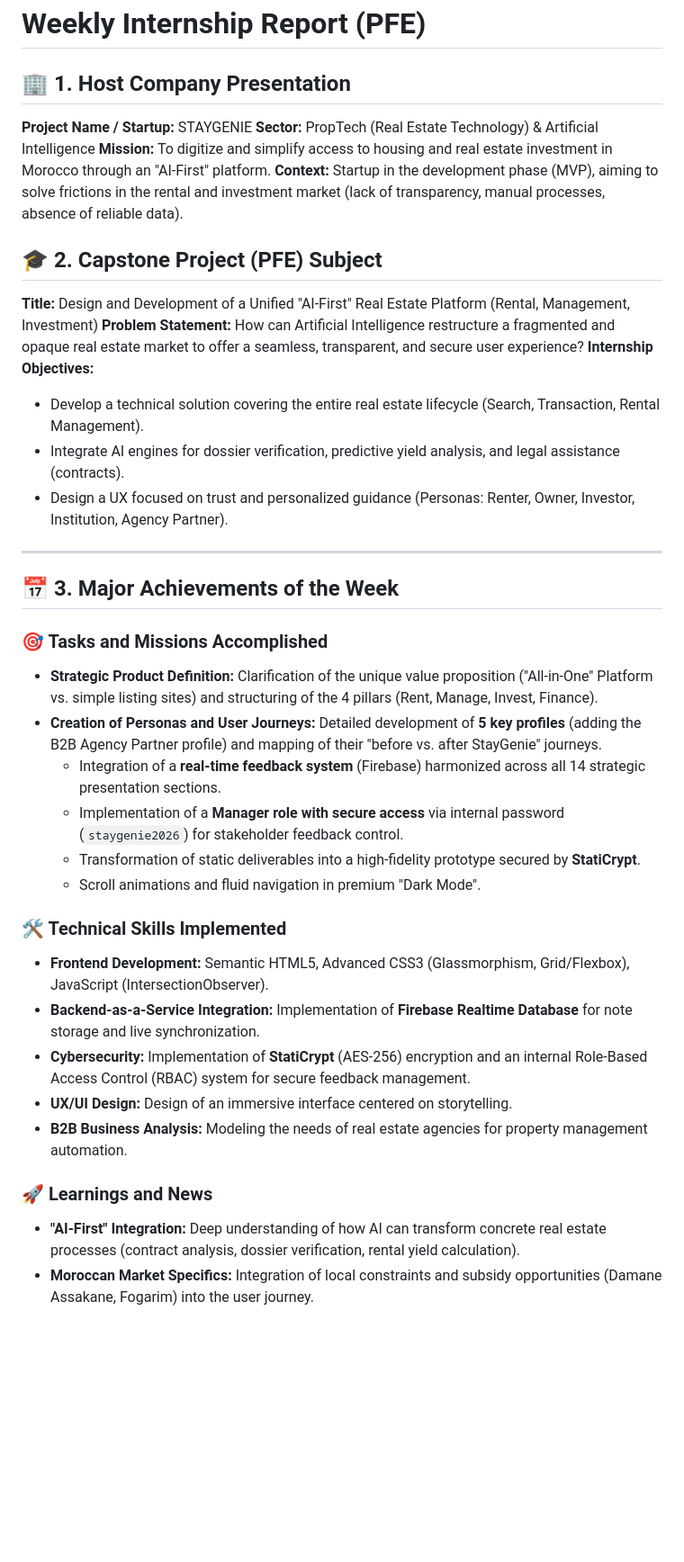
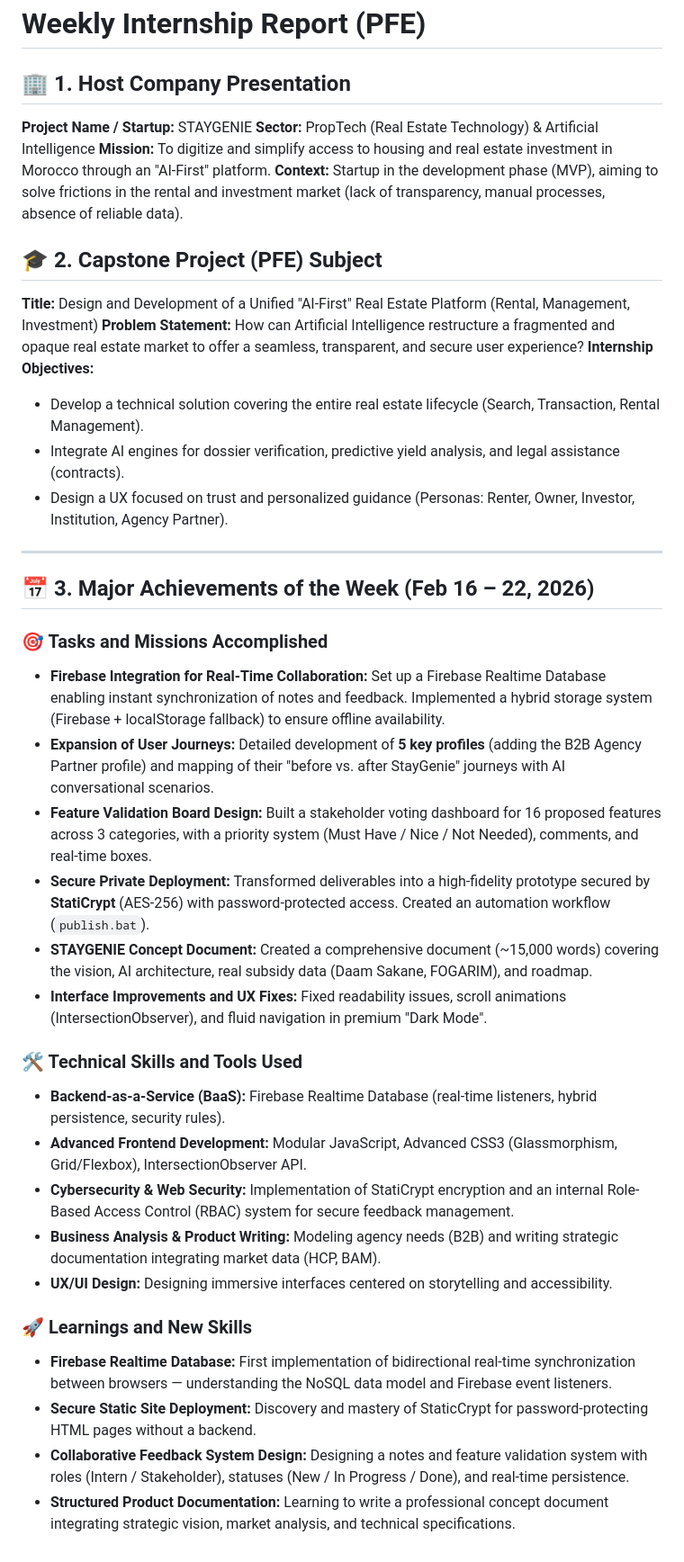
Before and after one commit to h-tadlaoui14/pfe-presentation, a Markdown page: weekly_report_en.md, the part around the change. Shown at 90% size. GitHub-like rendering; blank space fills up the shorter version.

```diff
--- a/weekly_report_en.md
+++ b/weekly_report_en.md
@@ -1,39 +1,47 @@
 # Weekly Internship Report (PFE)
 
 ## 🏢 1. Host Company Presentation
+
 **Project Name / Startup:** STAYGENIE
 **Sector:** PropTech (Real Estate Technology) & Artificial Intelligence
 **Mission:** To digitize and simplify access to housing and real estate investment in Morocco through an "AI-First" platform.
 **Context:** Startup in the development phase (MVP), aiming to solve frictions in the rental and investment market (lack of transparency, manual processes, absence of reliable data).
 
 ## 🎓 2. Capstone Project (PFE) Subject
+
 **Title:** Design and Development of a Unified "AI-First" Real Estate Platform (Rental, Management, Investment)
 **Problem Statement:**
 How can Artificial Intelligence restructure a fragmented and opaque real estate market to offer a seamless, transparent, and secure user experience?
 **Internship Objectives:**
+
 - Develop a technical solution covering the entire real estate lifecycle (Search, Transaction, Rental Management).
 - Integrate AI engines for dossier verification, predictive yield analysis, and legal assistance (contracts).
 - Design a UX focused on trust and personalized guidance (Personas: Renter, Owner, Investor, Institution, Agency Partner).
 
 ---
 
-## 📅 3. Major Achievements of the Week
+## 📅 3. Major Achievements of the Week (Feb 16 – 22, 2026)
 
 ### 🎯 Tasks and Missions Accomplished
-- **Strategic Product Definition:** Clarification of the unique value proposition ("All-in-One" Platform vs. simple listing sites) and structuring of the 4 pillars (Rent, Manage, Invest, Finance).
-- **Creation of Personas and User Journeys:** Detailed development of **5 key profiles** (adding the B2B Agency Partner profile) and mapping of their "before vs. after StayGenie" journeys.
-  - Integration of a **real-time feedback system** (Firebase) harmonized across all 14 strategic presentation sections.
-  - Implementation of a **Manager role with secure access** via internal password (`staygenie2026`) for stakeholder feedback control.
-  - Transformation of static deliverables into a high-fidelity prototype secured by **StatiCrypt**.
-  - Scroll animations and fluid navigation in premium "Dark Mode".
 
-### 🛠️ Technical Skills Implemented
-- **Frontend Development:** Semantic HTML5, Advanced CSS3 (Glassmorphism, Grid/Flexbox), JavaScript (IntersectionObserver).
-- **Backend-as-a-Service Integration:** Implementation of **Firebase Realtime Database** for note storage and live synchronization.
-- **Cybersecurity:** Implementation of **StatiCrypt** (AES-256) encryption and an internal Role-Based Access Control (RBAC) system for secure feedback management.
-- **UX/UI Design:** Design of an immersive interface centered on storytelling.
-- **B2B Business Analysis:** Modeling the needs of real estate agencies for property management automation.
+- **Firebase Integration for Real-Time Collaboration:** Set up a Firebase Realtime Database enabling instant synchronization of notes and feedback. Implemented a hybrid storage system (Firebase + localStorage fallback) to ensure offline availability.
+- **Expansion of User Journeys:** Detailed development of **5 key profiles** (adding the B2B Agency Partner profile) and mapping of their "before vs. after StayGenie" journeys with AI conversational scenarios.
+- **Feature Validation Board Design:** Built a stakeholder voting dashboard for 16 proposed features across 3 categories, with a priority system (Must Have / Nice / Not Needed), comments, and real-time boxes.
+- **Secure Private Deployment:** Transformed deliverables into a high-fidelity prototype secured by **StatiCrypt** (AES-256) with password-protected access. Created an automation workflow (`publish.bat`).
+- **STAYGENIE Concept Document:** Created a comprehensive document (~15,000 words) covering the vision, AI architecture, real subsidy data (Daam Sakane, FOGARIM), and roadmap.
+- **Interface Improvements and UX Fixes:** Fixed readability issues, scroll animations (IntersectionObserver), and fluid navigation in premium "Dark Mode".
 
-### 🚀 Learnings and News
-- **"AI-First" Integration:** Deep understanding of how AI can transform concrete real estate processes (contract analysis, dossier verification, rental yield calculation).
-- **Moroccan Market Specifics:** Integration of local constraints and subsidy opportunities (Damane Assakane, Fogarim) into the user journey.
+### 🛠️ Technical Skills and Tools Used
+
+- **Backend-as-a-Service (BaaS):** Firebase Realtime Database (real-time listeners, hybrid persistence, security rules).
+- **Advanced Frontend Development:** Modular JavaScript, Advanced CSS3 (Glassmorphism, Grid/Flexbox), IntersectionObserver API.
+- **Cybersecurity & Web Security:** Implementation of StatiCrypt encryption and an internal Role-Based Access Control (RBAC) system for secure feedback management.
+- **Business Analysis & Product Writing:** Modeling agency needs (B2B) and writing strategic documentation integrating market data (HCP, BAM).
+- **UX/UI Design:** Designing immersive interfaces centered on storytelling and accessibility.
+
+### 🚀 Learnings and New Skills
+
+- **Firebase Realtime Database:** First implementation of bidirectional real-time synchronization between browsers — understanding the NoSQL data model and Firebase event listeners.
+- **Secure Static Site Deployment:** Discovery and mastery of StaticCrypt for password-protecting HTML pages without a backend.
+- **Collaborative Feedback System Design:** Designing a notes and feature validation system with roles (Intern / Stakeholder), statuses (New / In Progress / Done), and real-time persistence.
+- **Structured Product Documentation:** Learning to write a professional concept document integrating strategic vision, market analysis, and technical specifications.
```
Also changed, not shown: weekly_report.md (+23 -15 lines).
